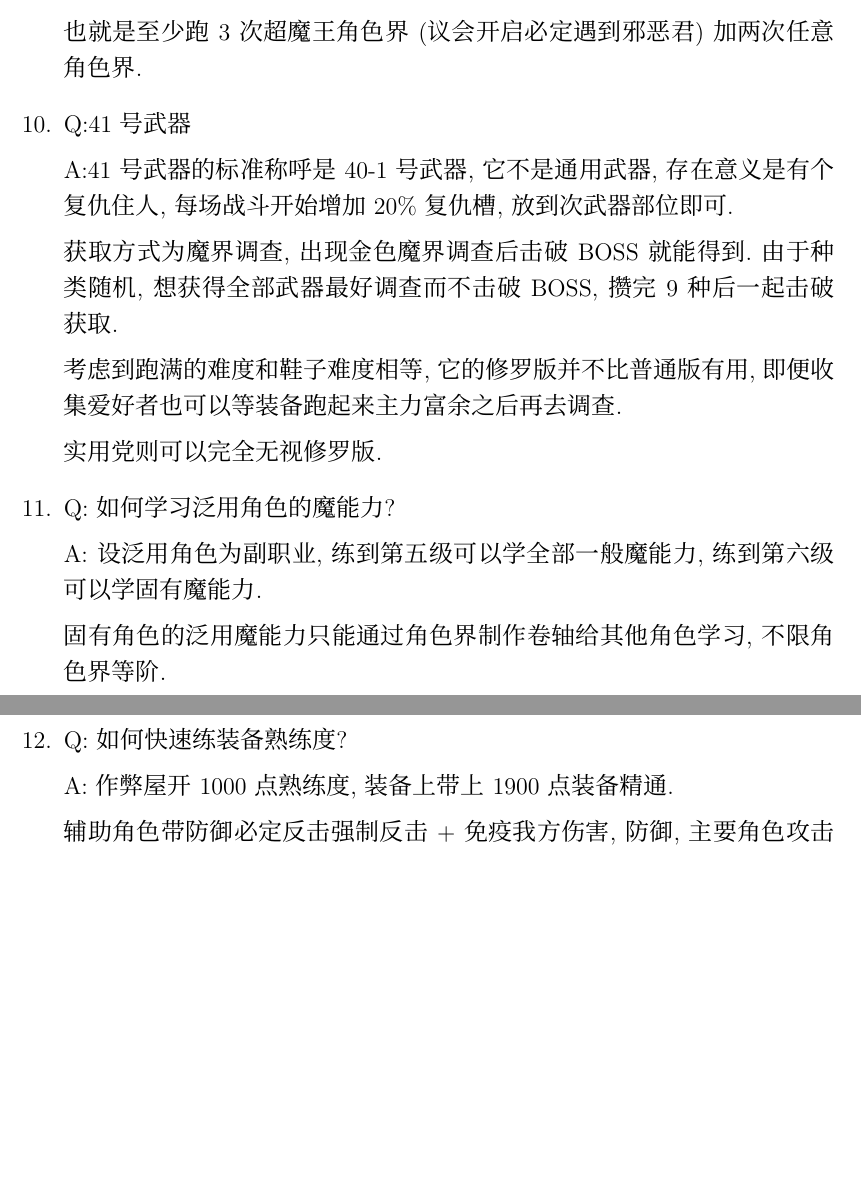
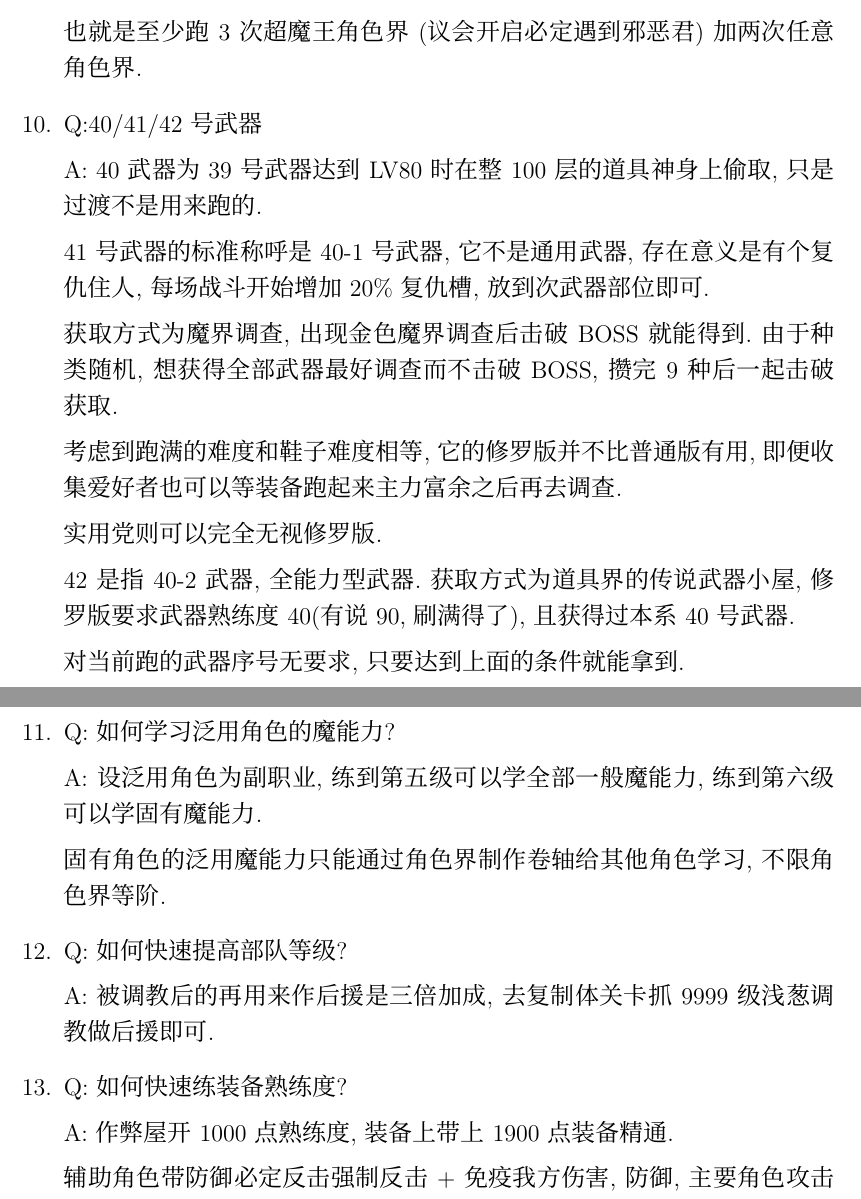
Before and after one commit to KindleIsNotKind/Disgaea_5_How_To, a LaTeX document (D5_HowTo.tex): two parts of pages 4 and 5 of 23, joined at a grey line, cut so that both start at the same text, the shorter picture padded with empty space. Compiled offline with XeLaTeX; a missing font is replaced by an installed copy or a similar font.

Commit message:
添加FAQ
40/42武器,部队等级提高

```diff
--- a/D5_HowTo.tex
+++ b/D5_HowTo.tex
@@ -102,9 +102,12 @@
 	也就是至少跑3次超魔王角色界(议会开启必定遇到邪恶君)加两次任意角色界.
 
 	\item
-	Q:41号武器
+	Q:40/41/42号武器
 
-	A:41号武器的标准称呼是40-1号武器,它不是通用武器,存在意义是有个复仇住人,每场战斗开始增加20\%复仇槽,放到次武器部位即可.
+	A:
+	40武器为39号武器达到LV80时在整100层的道具神身上偷取,只是过渡不是用来跑的.
+
+	41号武器的标准称呼是40-1号武器,它不是通用武器,存在意义是有个复仇住人,每场战斗开始增加20\%复仇槽,放到次武器部位即可.
 
 	获取方式为魔界调查,出现金色魔界调查后击破BOSS就能得到.由于种类随机,想获得全部武器最好调查而不击破BOSS,攒完9种后一起击破获取.
 
@@ -112,12 +115,21 @@
 
 	实用党则可以完全无视修罗版.
 
+	42是指40-2武器,全能力型武器.获取方式为道具界的传说武器小屋,修罗版要求武器熟练度40(有说90,刷满得了),且获得过本系40号武器.
+
+	对当前跑的武器序号无要求,只要达到上面的条件就能拿到.
+
 	\item
 	Q:如何学习泛用角色的魔能力?
 
 	A:设泛用角色为副职业,练到第五级可以学全部一般魔能力,练到第六级可以学固有魔能力.
 
 	固有角色的泛用魔能力只能通过角色界制作卷轴给其他角色学习,不限角色界等阶.
+
+	\item
+	Q:如何快速提高部队等级?
+
+	A:被调教后的再用来作后援是三倍加成,去复制体关卡抓9999级浅葱调教做后援即可.
 
 	\item
 	Q:如何快速练装备熟练度?
```
Also changed, not shown: D5_HowTo.pdf, D5_HowTo.tex (3 more changed lines).
